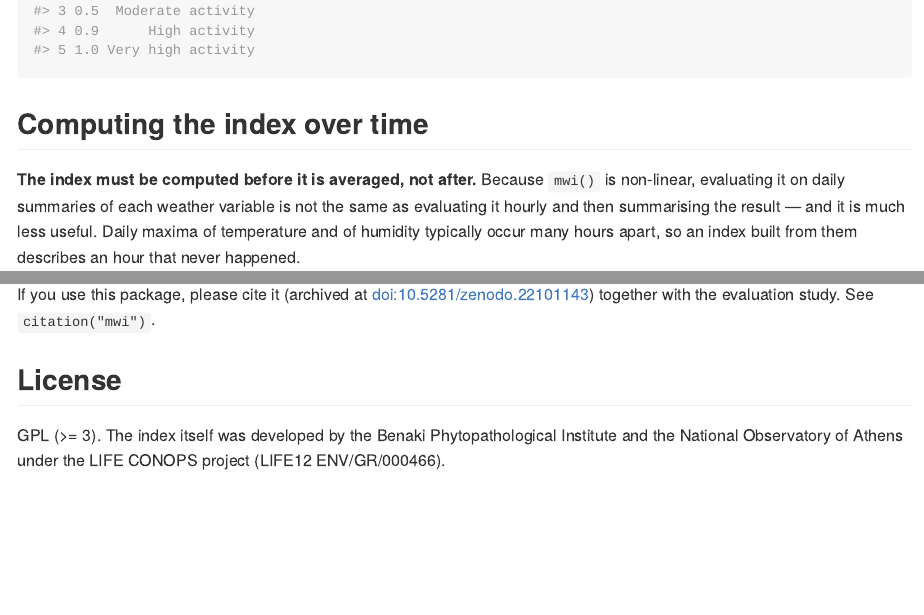
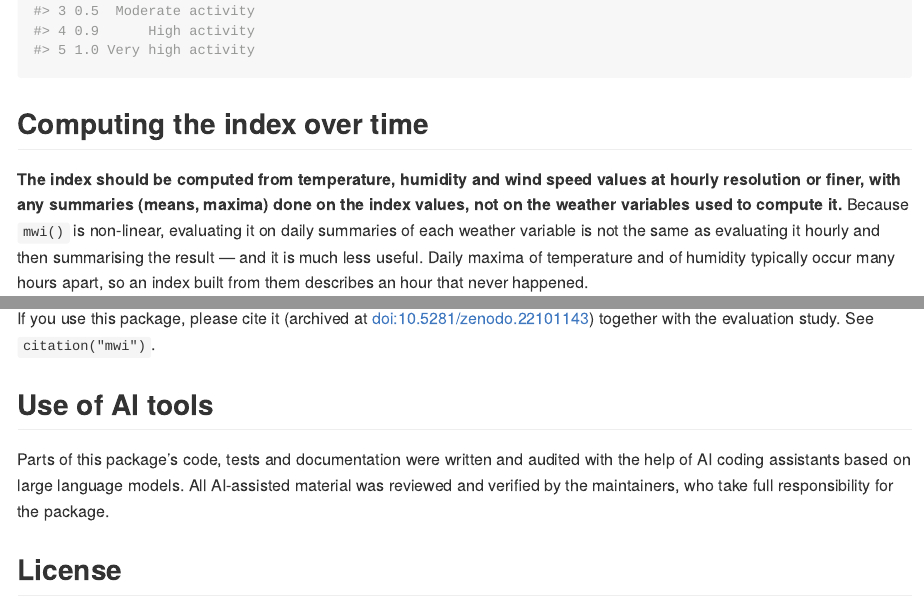
Before and after one commit to E4Warning/mwi, an R Markdown document (README.Rmd): the page in a window 1100 px wide, from 1290 px down, and a second part further down, joined at a grey line. The pictures show the output file README.md that the author committed with the source, drawn offline in the style of GitHub; badge pictures from the web are left out.

Commit message:
Minor updates to documentation

```diff
--- a/README.Rmd
+++ b/README.Rmd
@@ -76,7 +76,9 @@ data.frame(mwi = x, class = mwi_category(x))
 
 ## Computing the index over time
 
-**The index must be computed before it is averaged, not after.** Because `mwi()`
+**The index should be computed from temperature, humidity and wind speed values
+at hourly resolution or finer, with any summaries (means, maxima) done on the
+index values, not on the weather variables used to compute it.** Because `mwi()`
 is non-linear, evaluating it on daily summaries of each weather variable is not
 the same as evaluating it hourly and then summarising the result — and it is
 much less useful. Daily maxima of temperature and of humidity typically occur
@@ -118,6 +120,13 @@ If you use this package, please cite it (archived at
 [doi:10.5281/zenodo.22101143](https://doi.org/10.5281/zenodo.22101143)) together
 with the evaluation study. See `citation("mwi")`.
 
+## Use of AI tools
+
+Parts of this package's code, tests and documentation were written and audited
+with the help of AI coding assistants based on large language models. All
+AI-assisted material was reviewed and verified by the maintainers, who take full
+responsibility for the package.
+
 ## License
 
 GPL (>= 3). The index itself was developed by the Benaki Phytopathological
```
Also changed, not shown: R/mwi.R (+9 -7 lines), README.md, 1 other file.
